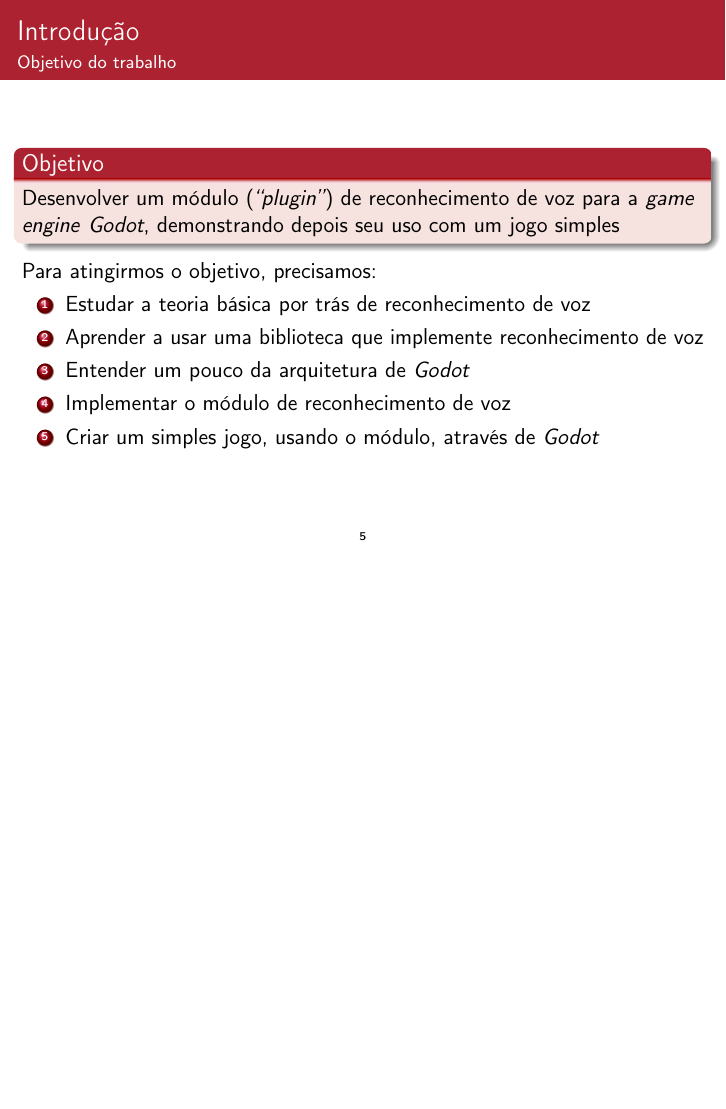
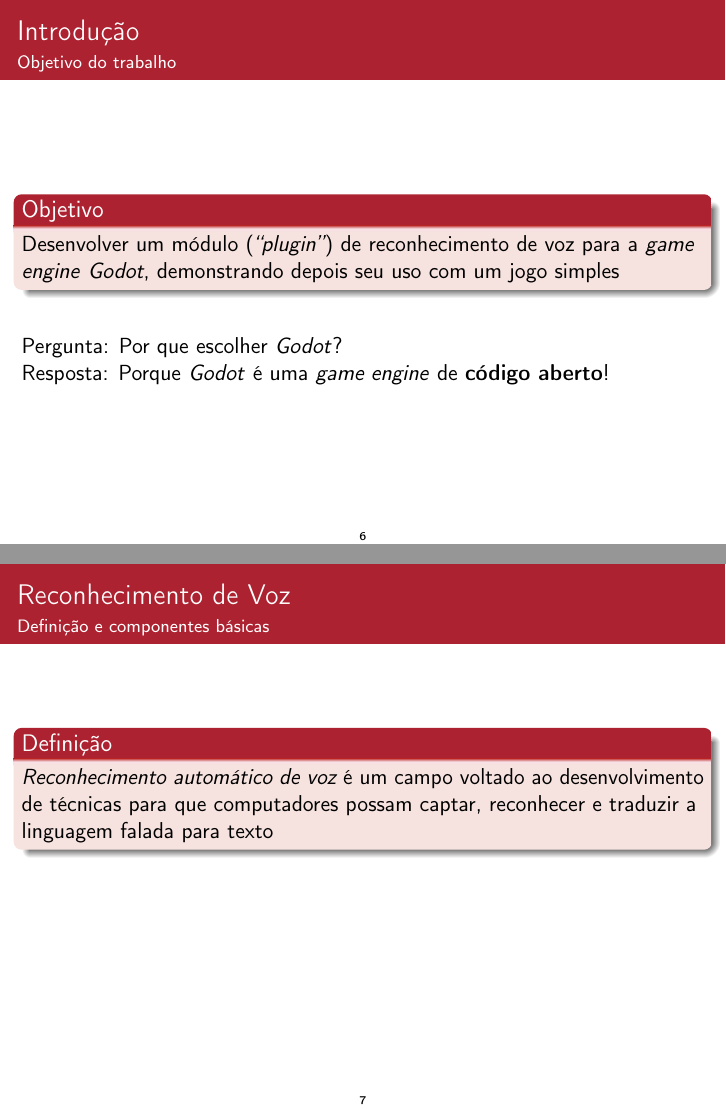
Before and after one commit to SamuraiSigma/mac0499, LaTeX slides (slides/tex/main.tex, which reads slides/tex/introduction.tex, slides/tex/speech-recognition.tex): page 6 of 7 before the commit and pages 7 and 8 of 10 after it, the two joined at a grey line, the shorter picture padded with empty space. The pictures show the PDF file slides/Slides.pdf that the author committed with the source.

Commit message:
Start speech recognition slides

```diff
--- a/slides/tex/introduction.tex
+++ b/slides/tex/introduction.tex
@@ -34,15 +34,13 @@
 Desenvolver um módulo (\textit{``plugin''}) de reconhecimento de voz para a \textit{game engine} \textit{Godot}, demonstrando depois seu uso com um jogo simples
 \end{block}
 
+\vspace{0.5cm}
+
 \uncover<2->{
-Para atingirmos o objetivo, precisamos:
-\begin{enumerate}
-\item Estudar a teoria básica por trás de reconhecimento de voz
-\item Aprender a usar uma biblioteca que implemente reconhecimento de voz
-\item Entender um pouco da arquitetura de \textit{Godot}
-\item Implementar o módulo de reconhecimento de voz
-\item Criar um simples jogo, usando o módulo, através de \textit{Godot}
-\end{enumerate}
+Pergunta: Por que escolher \textit{Godot}?
 }
 
+\uncover<3->{
+Resposta: Porque \textit{Godot} é uma \textit{game engine} de \textbf{código aberto}!
+}
 \end{frame}
--- /dev/null
+++ b/slides/tex/speech-recognition.tex
@@ -0,0 +1,13 @@
+\begin{frame}{Reconhecimento de Voz}{Definição e componentes básicas}
+
+\begin{block}{Definição}
+\emph{Reconhecimento automático de voz} é um campo voltado ao desenvolvimento de técnicas para que computadores possam captar, reconhecer e traduzir a linguagem falada para texto
+\end{block}
+
+\uncover<2->{
+\begin{figure}
+\includegraphics[width=\textwidth]{image/generic-stt.pdf}
+\end{figure}
+}
+
+\end{frame}
```
Also changed, not shown: slides/tex/main.tex (+8 -6 lines), slides/Slides.pdf, slides/image/generic-stt.pdf (added), slides/tex/introduction.tex (2 more changed lines).
